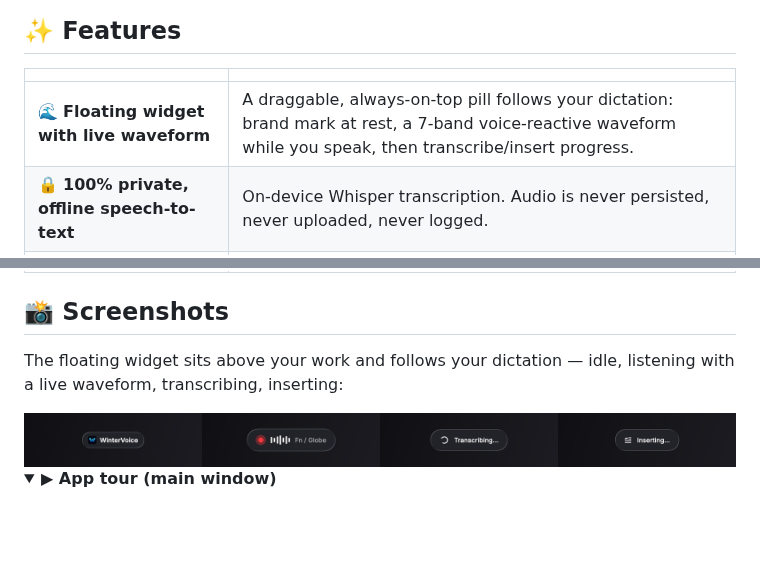
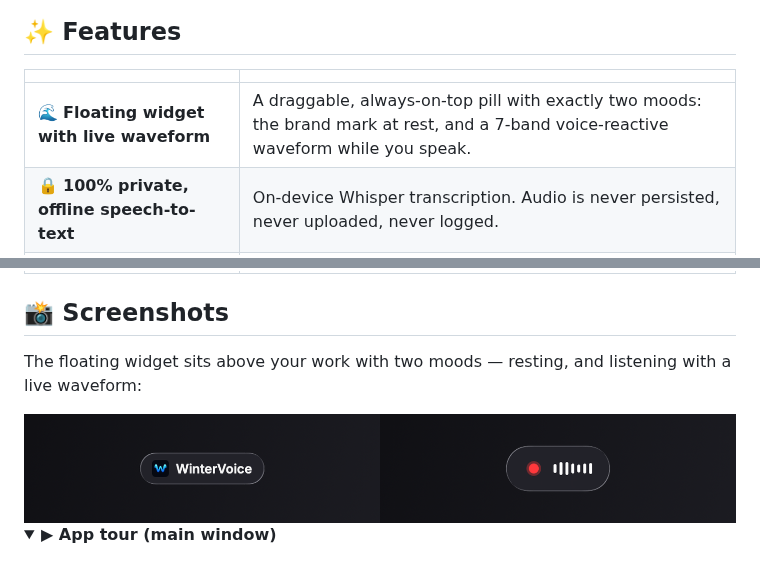
Before and after one commit to winterzxzz/winter_voice, a Markdown page: README.md, 2 parts joined by grey strips. Rendered like a GitHub page; pictures changed too: docs/assets/widget-states.png; folded sections open; blank space fills up the shorter version.

```diff
--- a/README.md
+++ b/README.md
@@ -53,7 +53,7 @@ It's the free, private alternative to paid dictation tools — built with SwiftU
 
 | | |
 |---|---|
-| 🌊 **Floating widget with live waveform** | A draggable, always-on-top pill follows your dictation: brand mark at rest, a 7-band voice-reactive waveform while you speak, then transcribe/insert progress. |
+| 🌊 **Floating widget with live waveform** | A draggable, always-on-top pill with exactly two moods: the brand mark at rest, and a 7-band voice-reactive waveform while you speak. |
 | 🔒 **100% private, offline speech-to-text** | On-device Whisper transcription. Audio is never persisted, never uploaded, never logged. |
 | ⌨️ **Global push-to-talk hotkey** | Hold Fn/Globe (or any key/modifier chord you record) to dictate into whatever app is focused. |
 | 🌍 **90+ languages, Vietnamese included** | Multilingual Whisper models with a dedicated language picker — great for Vietnamese speech-to-text on Mac. |
@@ -65,5 +65,5 @@ It's the free, private alternative to paid dictation tools — built with SwiftU
 
 ## 📸 Screenshots
 
-The floating widget sits above your work and follows your dictation — idle, listening with a live waveform, transcribing, inserting:
+The floating widget sits above your work with two moods — resting, and listening with a live waveform:
 
```
Also changed, not shown: other parts of README.md (+1 -1 lines), README.vi.md (+3 -3 lines), docs/assets/widget-demo.gif, 3 other files.
